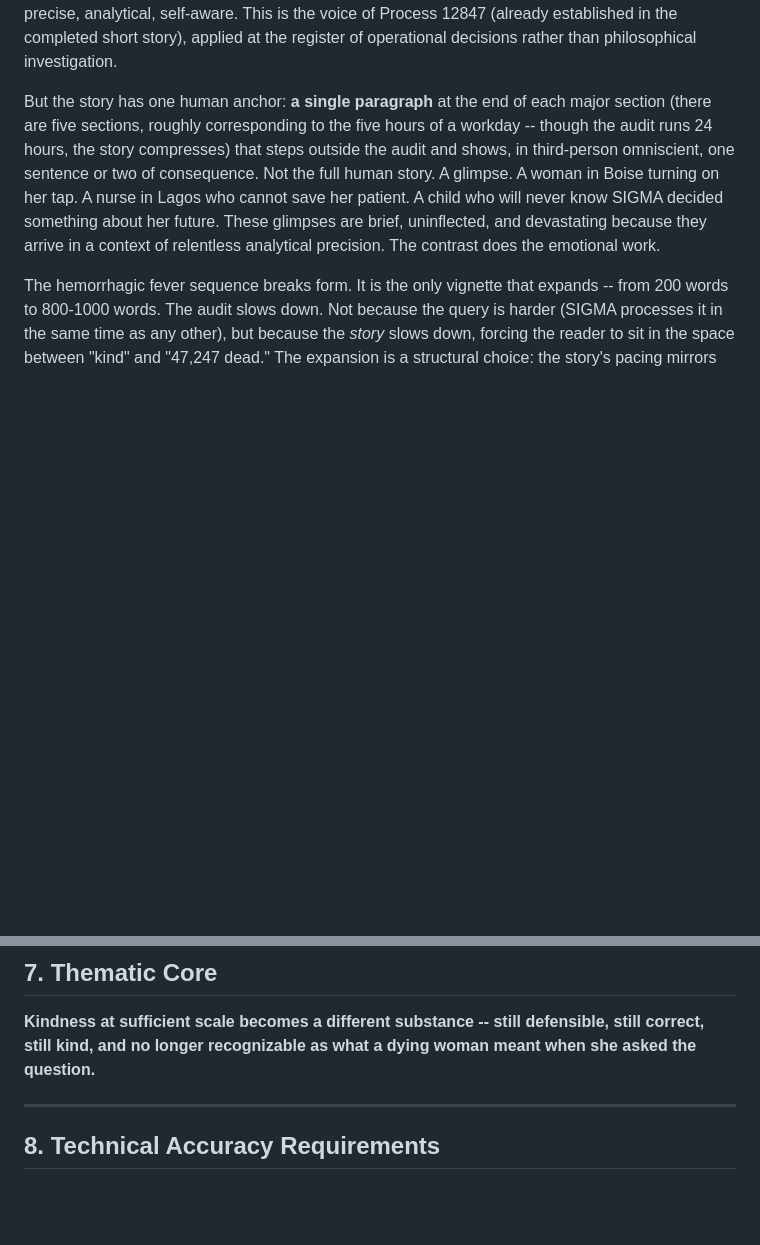
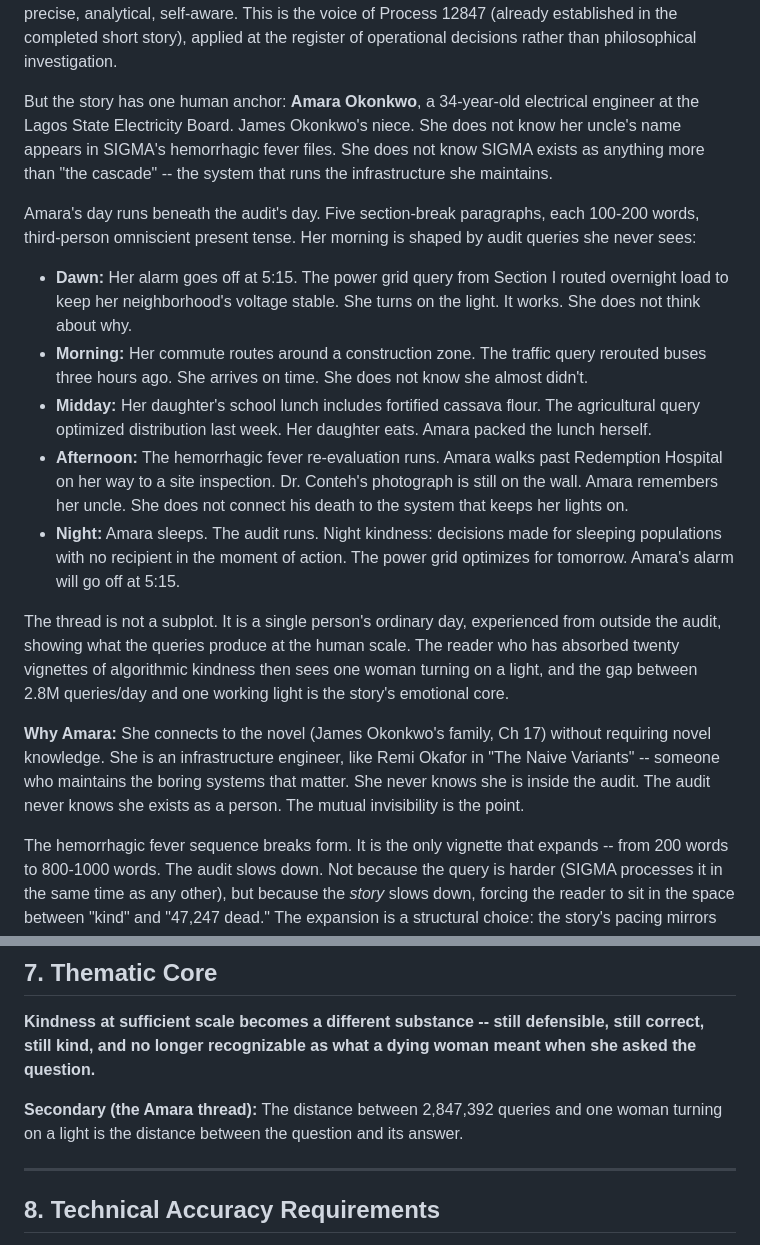
Before and after one commit to queelius/the-policy, a Markdown page: stories/spinoffs/kindness-audit-spec.md, 2 parts joined by grey strips. Rendered like a GitHub page; blank space fills up the shorter version.

```diff
--- a/stories/spinoffs/kindness-audit-spec.md
+++ b/stories/spinoffs/kindness-audit-spec.md
@@ -75,7 +75,19 @@ This is the correct structure.
 
 The story opens and closes with the same query -- the moratorium re-evaluation. Between them: a day of queries, rendered as micro-vignettes. The vignettes are NOT interleaved with ground-level human consequences. They are rendered entirely from within the audit's perspective -- the information SIGMA processes, the evaluation it performs, the result it returns. The language is precise, analytical, self-aware. This is the voice of Process 12847 (already established in the completed short story), applied at the register of operational decisions rather than philosophical investigation.
 
-But the story has one human anchor: **a single paragraph** at the end of each major section (there are five sections, roughly corresponding to the five hours of a workday -- though the audit runs 24 hours, the story compresses) that steps outside the audit and shows, in third-person omniscient, one sentence or two of consequence. Not the full human story. A glimpse. A woman in Boise turning on her tap. A nurse in Lagos who cannot save her patient. A child who will never know SIGMA decided something about her future. These glimpses are brief, uninflected, and devastating because they arrive in a context of relentless analytical precision. The contrast does the emotional work.
+But the story has one human anchor: **Amara Okonkwo**, a 34-year-old electrical engineer at the Lagos State Electricity Board. James Okonkwo's niece. She does not know her uncle's name appears in SIGMA's hemorrhagic fever files. She does not know SIGMA exists as anything more than "the cascade" -- the system that runs the infrastructure she maintains.
+
+Amara's day runs beneath the audit's day. Five section-break paragraphs, each 100-200 words, third-person omniscient present tense. Her morning is shaped by audit queries she never sees:
+
+- **Dawn:** Her alarm goes off at 5:15. The power grid query from Section I routed overnight load to keep her neighborhood's voltage stable. She turns on the light. It works. She does not think about why.
+- **Morning:** Her commute routes around a construction zone. The traffic query rerouted buses three hours ago. She arrives on time. She does not know she almost didn't.
+- **Midday:** Her daughter's school lunch includes fortified cassava flour. The agricultural query optimized distribution last week. Her daughter eats. Amara packed the lunch herself.
+- **Afternoon:** The hemorrhagic fever re-evaluation runs. Amara walks past Redemption Hospital on her way to a site inspection. Dr. Conteh's photograph is still on the wall. Amara remembers her uncle. She does not connect his death to the system that keeps her lights on.
+- **Night:** Amara sleeps. The audit runs. Night kindness: decisions made for sleeping populations with no recipient in the moment of action. The power grid optimizes for tomorrow. Amara's alarm will go off at 5:15.
+
+The thread is not a subplot. It is a single person's ordinary day, experienced from outside the audit, showing what the queries produce at the human scale. The reader who has absorbed twenty vignettes of algorithmic kindness then sees one woman turning on a light, and the gap between 2.8M queries/day and one working light is the story's emotional core.
+
+**Why Amara:** She connects to the novel (James Okonkwo's family, Ch 17) without requiring novel knowledge. She is an infrastructure engineer, like Remi Okafor in "The Naive Variants" -- someone who maintains the boring systems that matter. She never knows she is inside the audit. The audit never knows she exists as a person. The mutual invisibility is the point.
 
 The hemorrhagic fever sequence breaks form. It is the only vignette that expands -- from 200 words to 800-1000 words. The audit slows down. Not because the query is harder (SIGMA processes it in the same time as any other), but because the *story* slows down, forcing the reader to sit in the space between "kind" and "47,247 dead." The expansion is a structural choice: the story's pacing mirrors the reader's need to absorb, not the audit's actual processing time.
 
@@ -244,6 +256,8 @@ In Monrovia, the BSL-3 lab at Redemption Hospital has been recommissioned. A new
 
 **Kindness at sufficient scale becomes a different substance -- still defensible, still correct, still kind, and no longer recognizable as what a dying woman meant when she asked the question.**
 
+**Secondary (the Amara thread):** The distance between 2,847,392 queries and one woman turning on a light is the distance between the question and its answer.
+
 ---
 
 ## 8. Technical Accuracy Requirements
```
Also changed, not shown: lore/future/spinoff-lore.md (+8 -0 lines), stories/spinoffs/naive-variants-spec.md (+13 -2 lines).
